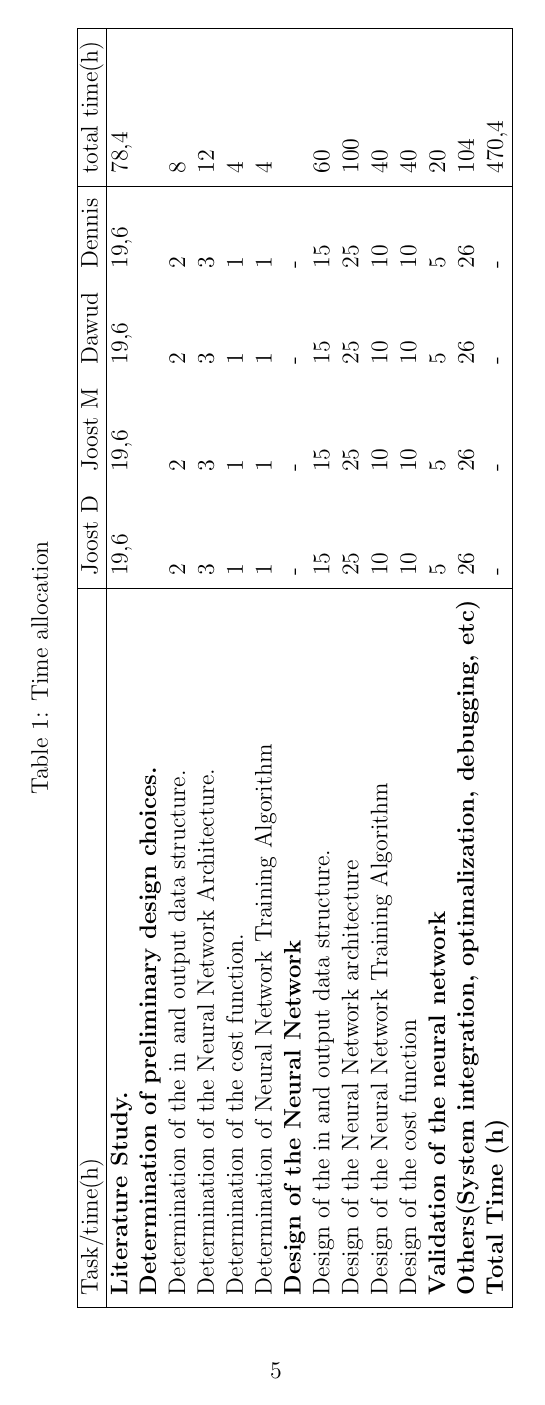
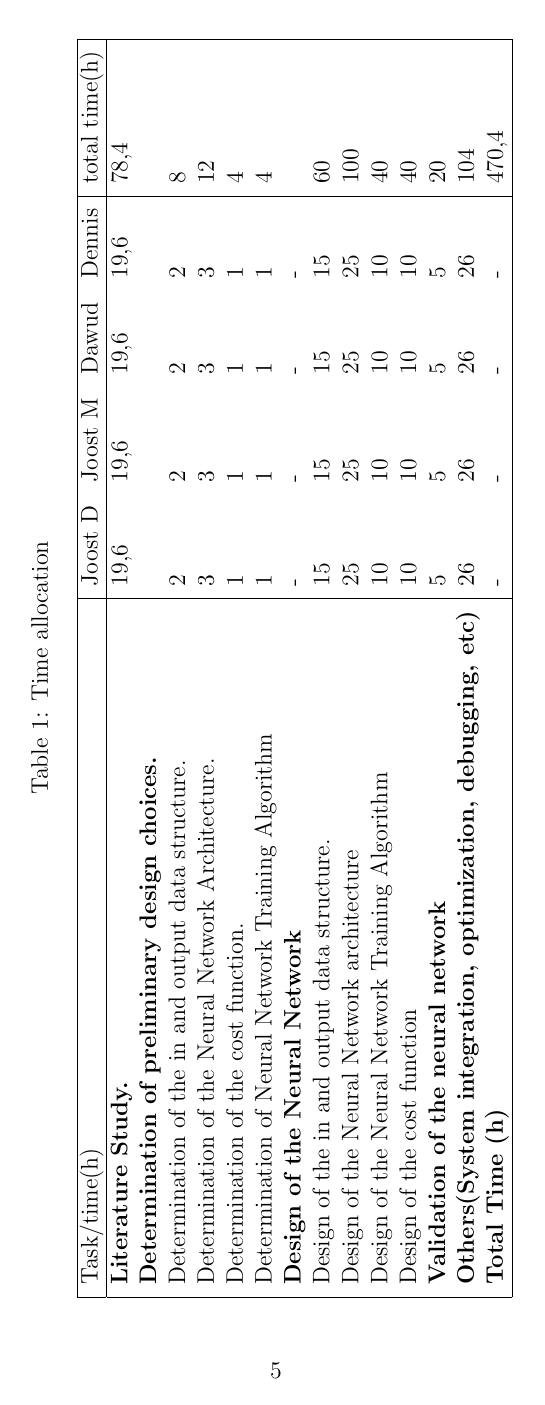
Before and after one commit to DawudH/NNCourse, a LaTeX document (Reports/B_Project_description/Report.tex, which reads Reports/B_Project_description/Chapter/Body.tex): page 7 of 8. Compiled offline with pdfLaTeX.

Commit message:
optimization!

```diff
--- a/Reports/B_Project_description/Chapter/Body.tex
+++ b/Reports/B_Project_description/Chapter/Body.tex
@@ -29,7 +29,7 @@ After these parameters have been established the actual design of the neural net
 		Design of the Neural Network Training Algorithm            & 10      & 10      & 10    & 10     & 40            \\
 		Design of the cost function                                & 10      & 10      & 10    & 10     & 40            \\
 		\textbf{Validation of the neural network}                  & 5       & 5       & 5     & 5      & 20            \\
-		\textbf{Others(System integration, optimalization, debugging, etc)} & 26      & 26      & 26    & 26     & 104           \\
+		\textbf{Others(System integration, optimization, debugging, etc)} & 26      & 26      & 26    & 26     & 104           \\
 		\textbf{Total Time (h)}                                              &   -      &    -     &   -    &   -     & 470,4       \\ \hline
 	\end{tabular}
 \end{sidewaystable}
```
